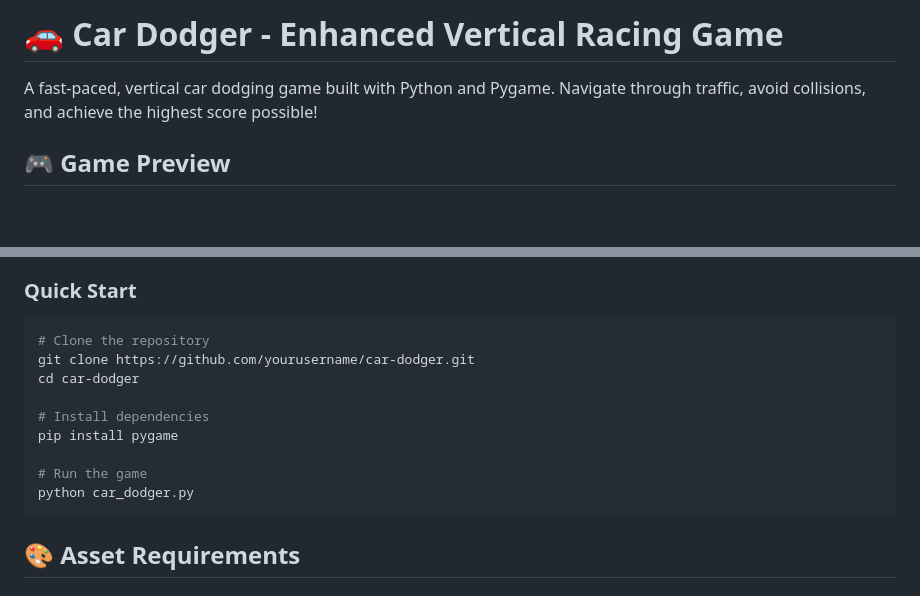
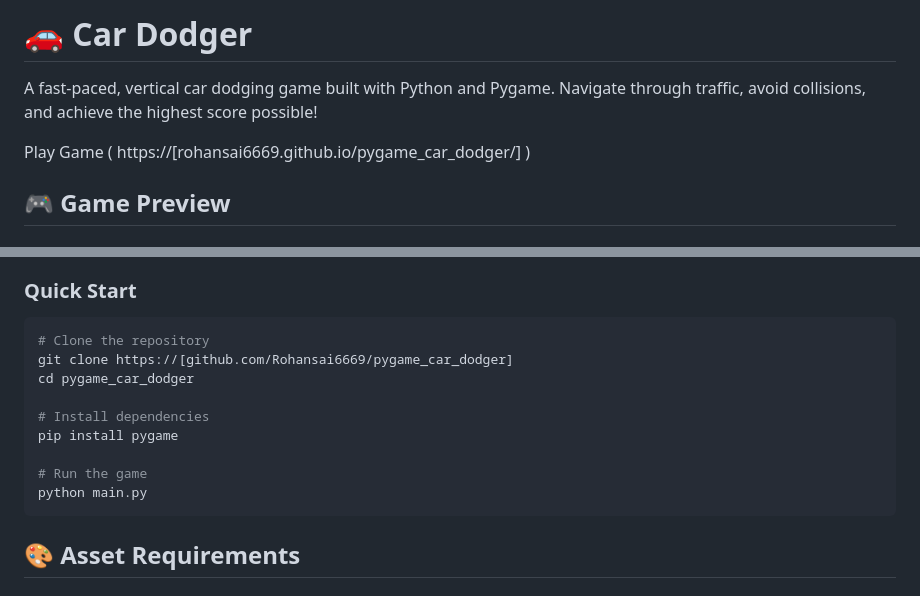
Before and after one commit to Rohansai6669/pygame_car_dodger, a Markdown page: README.md, 2 parts joined by grey strips. Drawn GitHub-style; blank space fills up the shorter version.

````diff
--- a/README.md
+++ b/README.md
@@ -1,6 +1,8 @@
-# 🚗 Car Dodger - Enhanced Vertical Racing Game
+# 🚗 Car Dodger
 
 A fast-paced, vertical car dodging game built with Python and Pygame. Navigate through traffic, avoid collisions, and achieve the highest score possible!
+
+Play Game ( https://[rohansai6669.github.io/pygame_car_dodger/] )
 
 ## 🎮 Game Preview
 
@@ -63,14 +65,14 @@ A fast-paced, vertical car dodging game built with Python and Pygame. Navigate t
 ### Quick Start
 ```bash
 # Clone the repository
-git clone https://github.com/yourusername/car-dodger.git
-cd car-dodger
+git clone https://[github.com/Rohansai6669/pygame_car_dodger]
+cd pygame_car_dodger
 
 # Install dependencies
 pip install pygame
 
 # Run the game
-python car_dodger.py
+python main.py
 ```
 
 
````
